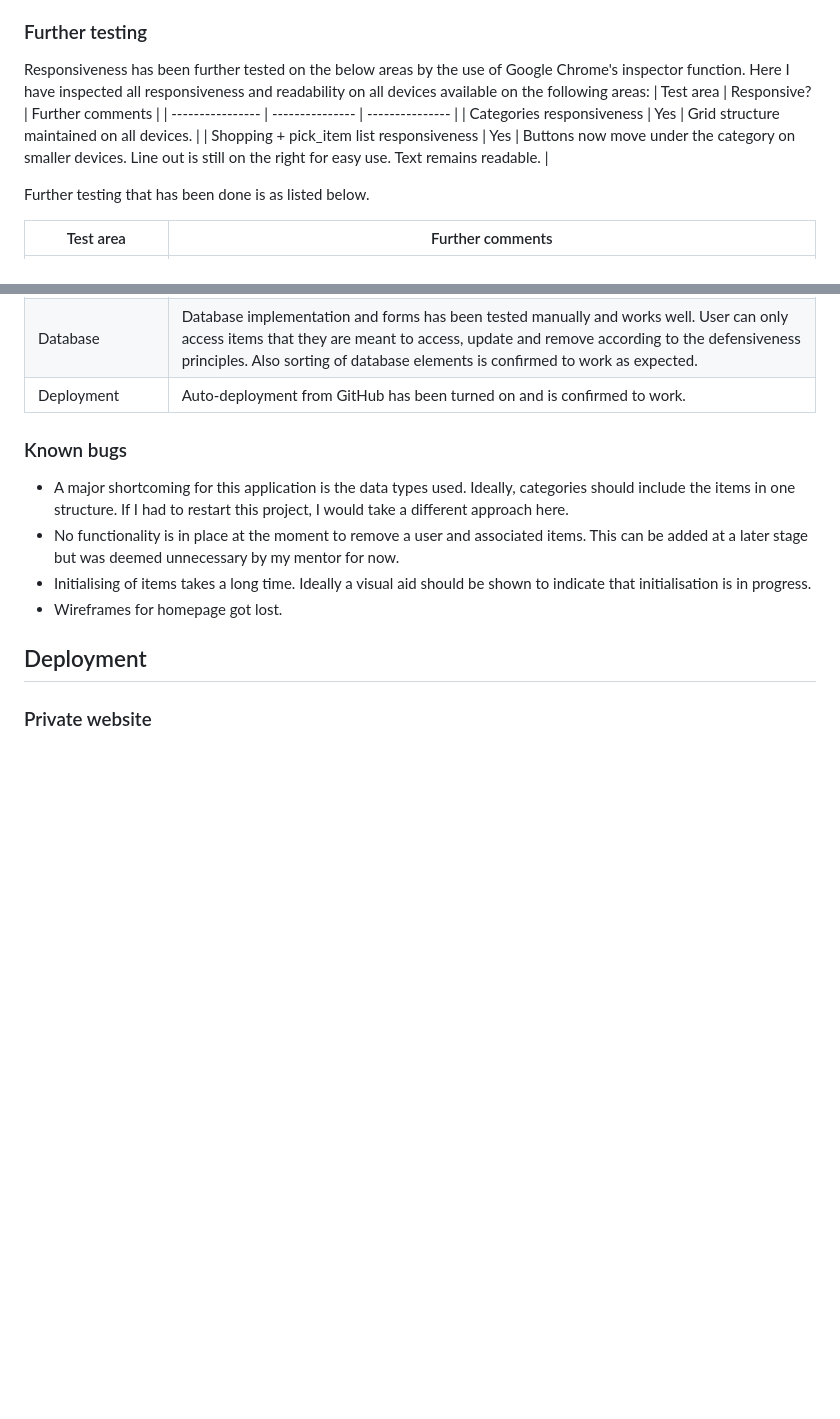
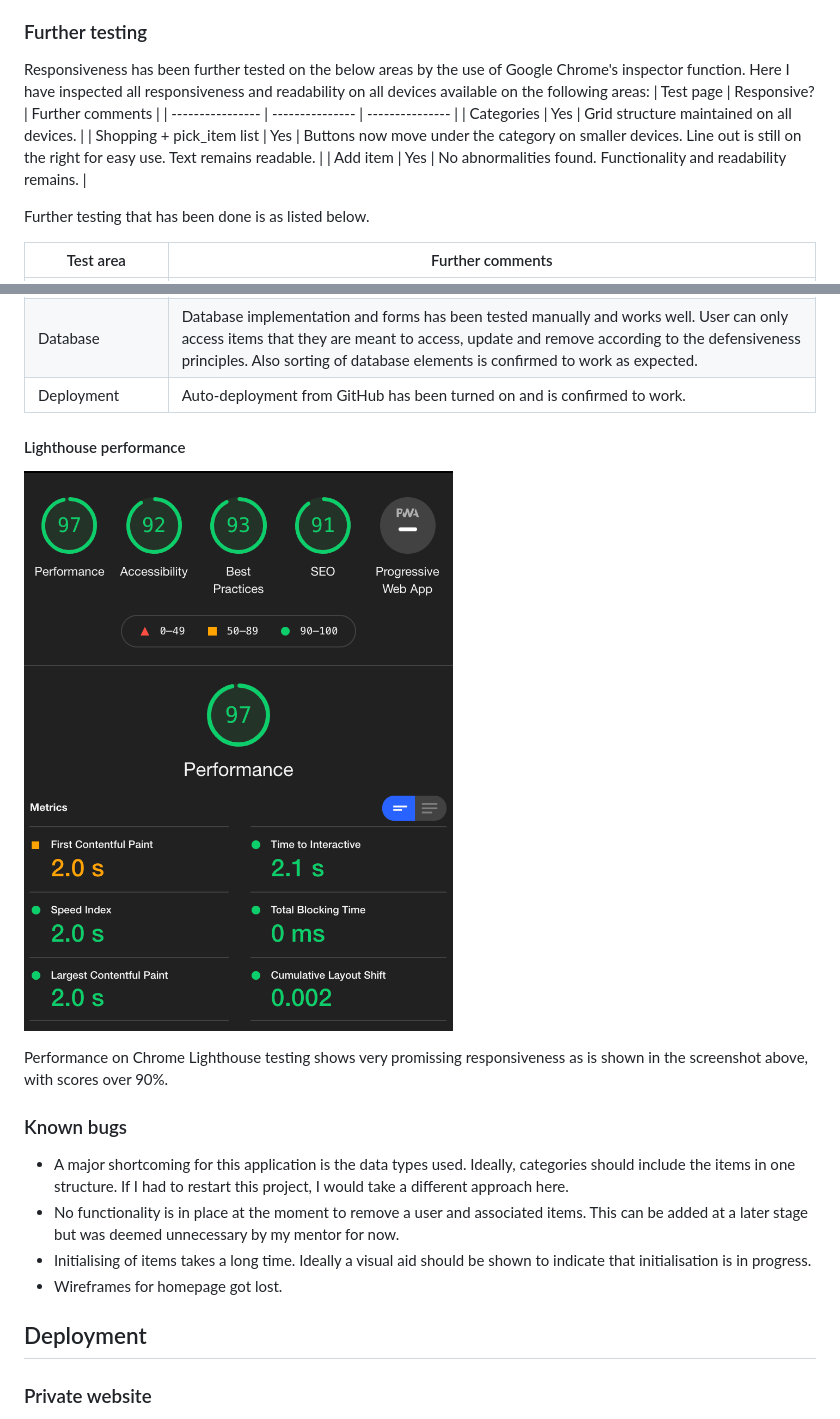
Before and after one commit to Code-Institute-Submissions/jildourixt-grocs, a Markdown page: README.md, 2 parts joined by grey strips. Rendered like a GitHub page; pictures changed too: assets/img/screenshots/screenshot_lighthouse_performance.png (added); blank space fills up the shorter version.

Commit message:
Update README + add lighthouse test

```diff
--- a/README.md
+++ b/README.md
@@ -94,10 +94,11 @@ The testing of CSS and HTML was done through W3C markup Validator and the W3C CS
 ### Further testing
 
 Responsiveness has been further tested on the below areas by the use of Google Chrome's inspector function. Here I have inspected all responsiveness and readability on all devices available on the following areas:
-| Test area | Responsive? | Further comments |
+| Test page | Responsive? | Further comments |
 | ---------------- | --------------- | --------------- |
-| Categories responsiveness | Yes | Grid structure maintained on all devices. |
-| Shopping + pick_item list responsiveness | Yes | Buttons now move under the category on smaller devices. Line out is still on the right for easy use. Text remains readable. |
+| Categories | Yes | Grid structure maintained on all devices. |
+| Shopping + pick_item list | Yes | Buttons now move under the category on smaller devices. Line out is still on the right for easy use. Text remains readable. |
+| Add item | Yes | No abnormalities found. Functionality and readability remains. |
 
 Further testing that has been done is as listed below.
 
@@ -112,6 +113,12 @@ Further testing that has been done is as listed below.
 | Navigation | Pages are linked from multiple places where user experience would ask for it. For example, from the log in page an extra link to the register page is available and visa versa. |
 | Database | Database implementation and forms has been tested manually and works well. User can only access items that they are meant to access, update and remove according to the defensiveness principles. Also sorting of database elements is confirmed to work as expected. |
 | Deployment | Auto-deployment from GitHub has been turned on and is confirmed to work. |
+
+#### Lighthouse performance
+
+![screenshot Lighthouse performance](assets/img/screenshots/screenshot_lighthouse_performance.png)
+
+Performance on Chrome Lighthouse testing shows very promissing responsiveness as is shown in the screenshot above, with scores over 90%.
 
 ### Known bugs
 * A major shortcoming for this application is the data types used. Ideally, categories should include the items in one structure. If I had to restart this project, I would take a different approach here.
```
